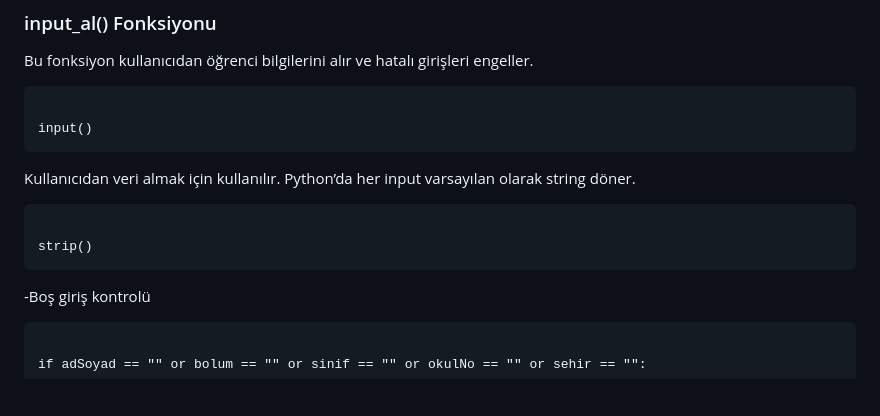
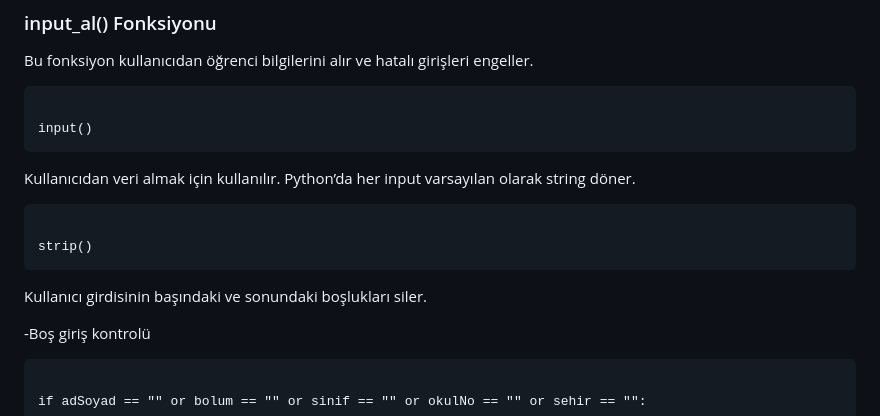
Before and after one commit to ozgekeskinn/BLM101_20360859034_OzgeKeskin, a Markdown page: README.md, the part around the change. GitHub-like rendering; blank space fills up the shorter version.

```diff
--- a/README.md
+++ b/README.md
@@ -68,6 +68,7 @@ input()
 <pre><code class="language-python">
 strip()
 </code></pre>
+<p>Kullanıcı girdisinin başındaki ve sonundaki boşlukları siler.</p>
 
 -Boş giriş kontrolü
 <pre><code class="language-python">
```
